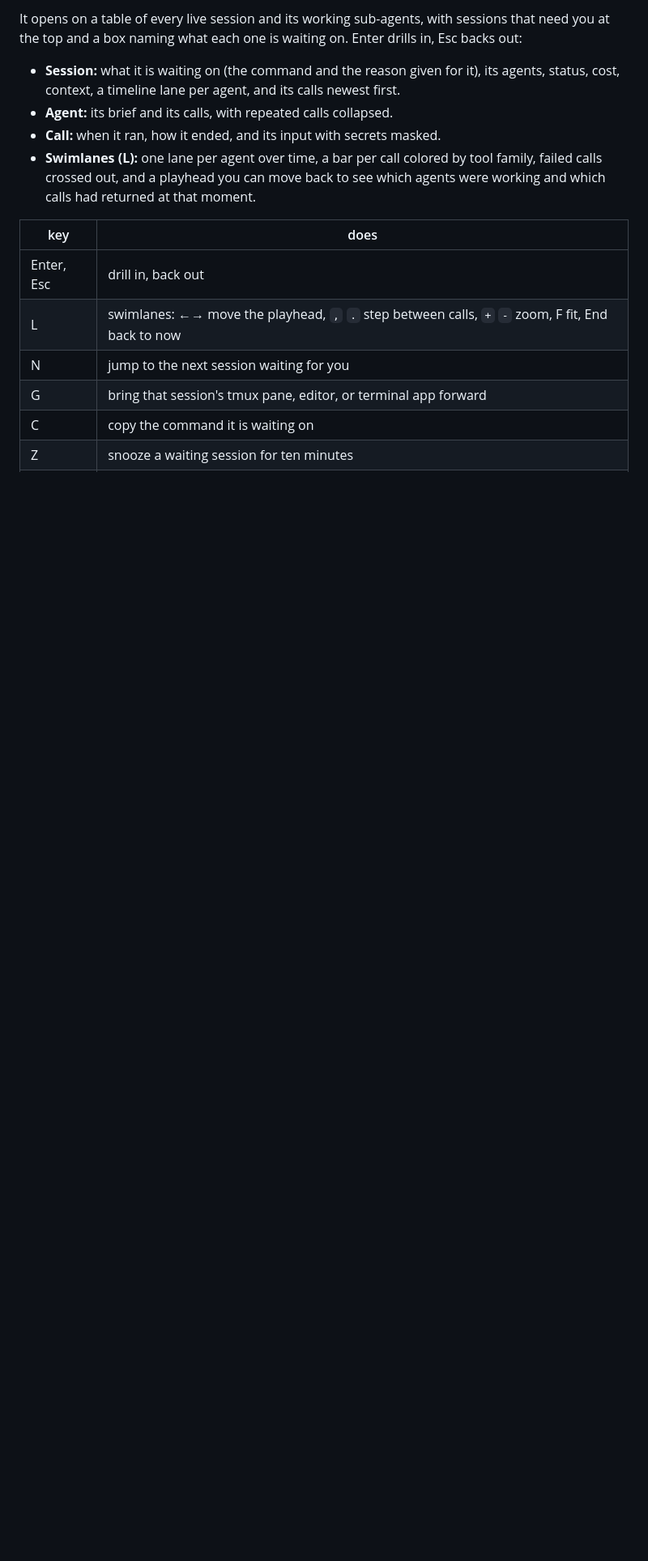
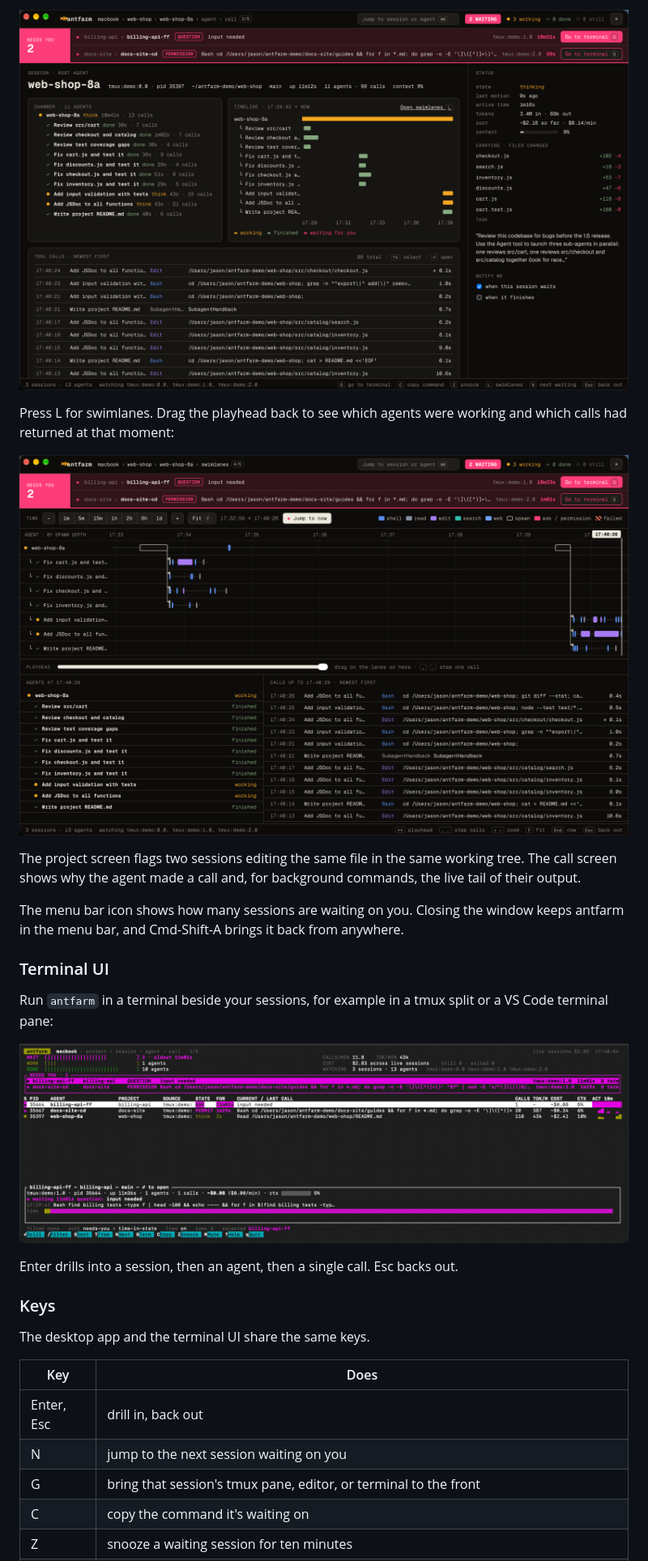
Before and after one commit to 2Toad/antfarm, a Markdown page: README.md, the part around one of its changes. Shown at 81% size. Rendered like a GitHub page; pictures changed too: docs/images/lanes.png (added), docs/images/session.png (added), docs/images/tui.png (added); blank space fills up the shorter version.

Commit message:
Rewrite the README for a public audience
Lead with what antfarm does and how to install it, add screenshots from
staged demo sessions, and move build, test, and fixture notes to a new
CONTRIBUTING.md.

```diff
--- a/README.md
+++ b/README.md
@@ -27,16 +43,30 @@ Run `antfarm` in a terminal beside your sessions, for example in a tmux split or
 
-It opens on a table of every live session and its working sub-agents, with sessions that need you at the top and a box naming what each one is waiting on. Enter drills in, Esc backs out:
+![The session screen: agents, a timeline per agent, files changed, and tool calls](docs/images/session.png)
 
-- **Session:** what it is waiting on (the command and the reason given for it), its agents, status, cost, context, a timeline lane per agent, and its calls newest first.
-- **Agent:** its brief and its calls, with repeated calls collapsed.
-- **Call:** when it ran, how it ended, and its input with secrets masked.
-- **Swimlanes (L):** one lane per agent over time, a bar per call colored by tool family, failed calls crossed out, and a playhead you can move back to see which agents were working and which calls had returned at that moment.
+Press L for swimlanes. Drag the playhead back to see which agents were working and which calls had returned at that moment:
 
-| key | does |
+![Swimlanes: one lane per sub-agent, a bar per tool call, colored by kind](docs/images/lanes.png)
+
+The project screen flags two sessions editing the same file in the same working tree. The call screen shows why the agent made a call and, for background commands, the live tail of their output.
+
+The menu bar icon shows how many sessions are waiting on you. Closing the window keeps antfarm in the menu bar, and Cmd-Shift-A brings it back from anywhere.
+
+### Terminal UI
+
+Run `antfarm` in a terminal beside your sessions, for example in a tmux split or a VS Code terminal pane:
+
+![The terminal UI: sessions waiting on you at the top, then every live session and its sub-agents](docs/images/tui.png)
+
+Enter drills into a session, then an agent, then a single call. Esc backs out.
+
+### Keys
+
+The desktop app and the terminal UI share the same keys.
+
+| Key | Does |
 |---|---|
 | Enter, Esc | drill in, back out |
-| L | swimlanes: ←→ move the playhead, `,` `.` step between calls, `+` `-` zoom, F fit, End back to now |
-| N | jump to the next session waiting for you |
-| G | bring that session's tmux pane, editor, or terminal app forward |
-| C | copy the command it is waiting on |
+| N | jump to the next session waiting on you |
+| G | bring that session's tmux pane, editor, or terminal to the front |
+| C | copy the command it's waiting on |
 | Z | snooze a waiting session for ten minutes |
```
Also changed, not shown: other parts of README.md (+46 -51 lines), CONTRIBUTING.md (added, +70 -0 lines), docs/images/map.png (added).
